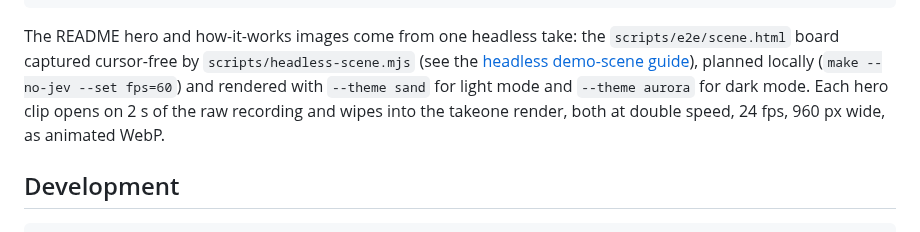
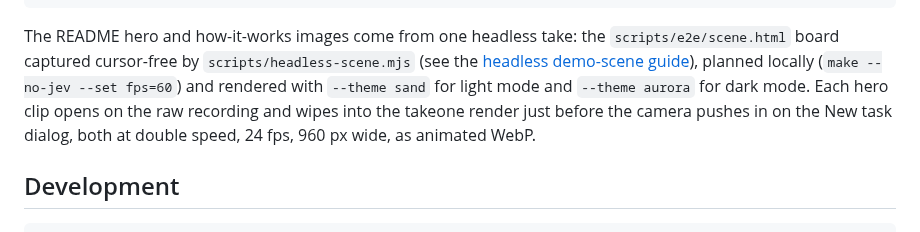
Before and after one commit to umeranjum17/takeone, a Markdown page: docs/guide.md, the part around the change. Drawn GitHub-style.

````diff
--- a/docs/guide.md
+++ b/docs/guide.md
@@ -197,7 +197,7 @@ scripts/e2e/scene.sh stop ~/lab/scene-profile 1          # return to your worksp
 takeone make <id> --about "Creating a task and moving it across a project board"
 ```
 
-The README hero and how-it-works images come from one headless take: the `scripts/e2e/scene.html` board captured cursor-free by `scripts/headless-scene.mjs` (see the [headless demo-scene guide](headless-scene.md)), planned locally (`make --no-jev --set fps=60`) and rendered with `--theme sand` for light mode and `--theme aurora` for dark mode. Each hero clip opens on 2 s of the raw recording and wipes into the takeone render, both at double speed, 24 fps, 960 px wide, as animated WebP.
+The README hero and how-it-works images come from one headless take: the `scripts/e2e/scene.html` board captured cursor-free by `scripts/headless-scene.mjs` (see the [headless demo-scene guide](headless-scene.md)), planned locally (`make --no-jev --set fps=60`) and rendered with `--theme sand` for light mode and `--theme aurora` for dark mode. Each hero clip opens on the raw recording and wipes into the takeone render just before the camera pushes in on the New task dialog, both at double speed, 24 fps, 960 px wide, as animated WebP.
 
 ## Development
 
````
Also changed, not shown: README.md (+3 -3 lines), docs/assets/readme/hero-dark.jpg, docs/assets/readme/hero-light.jpg, 4 other files.
